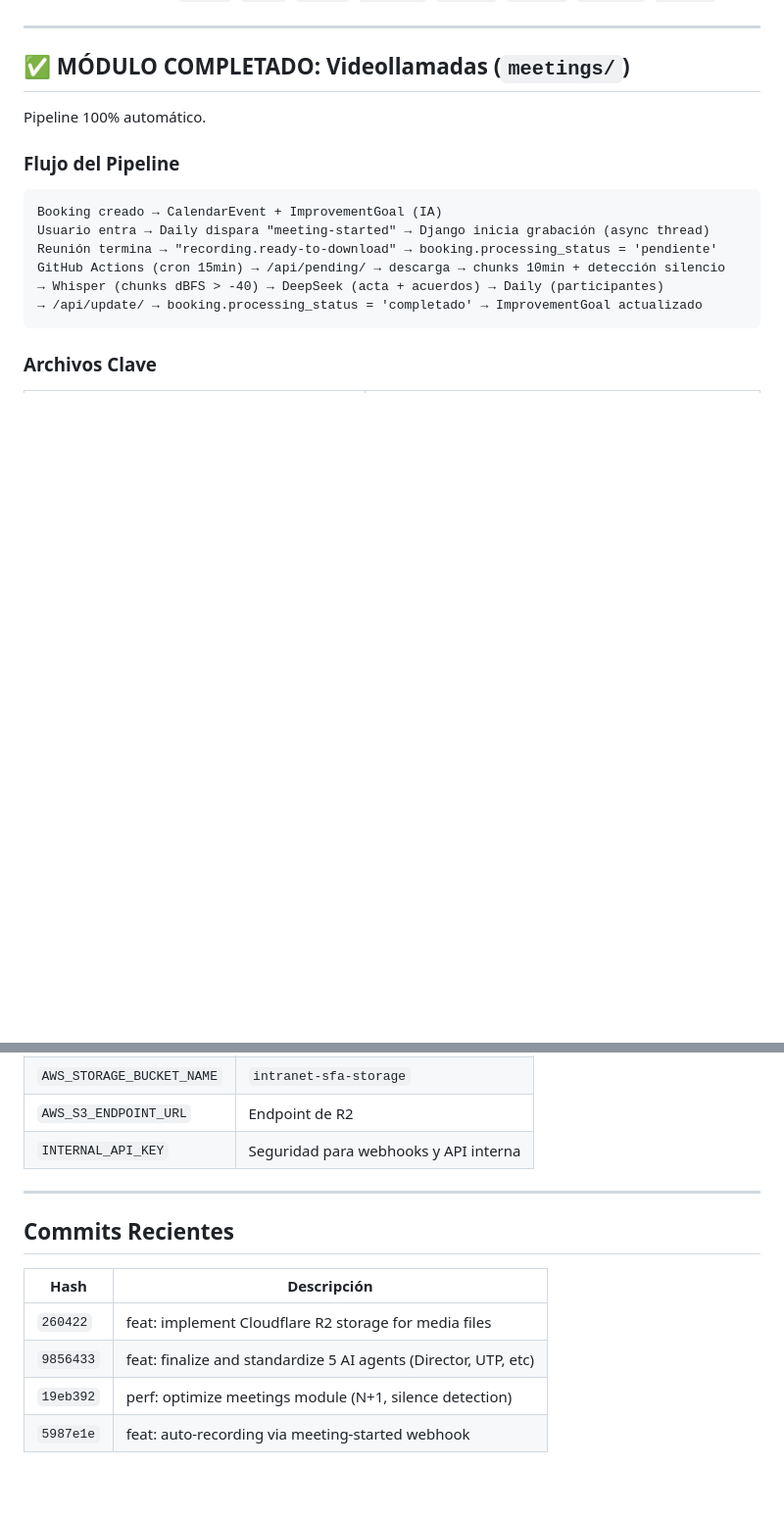
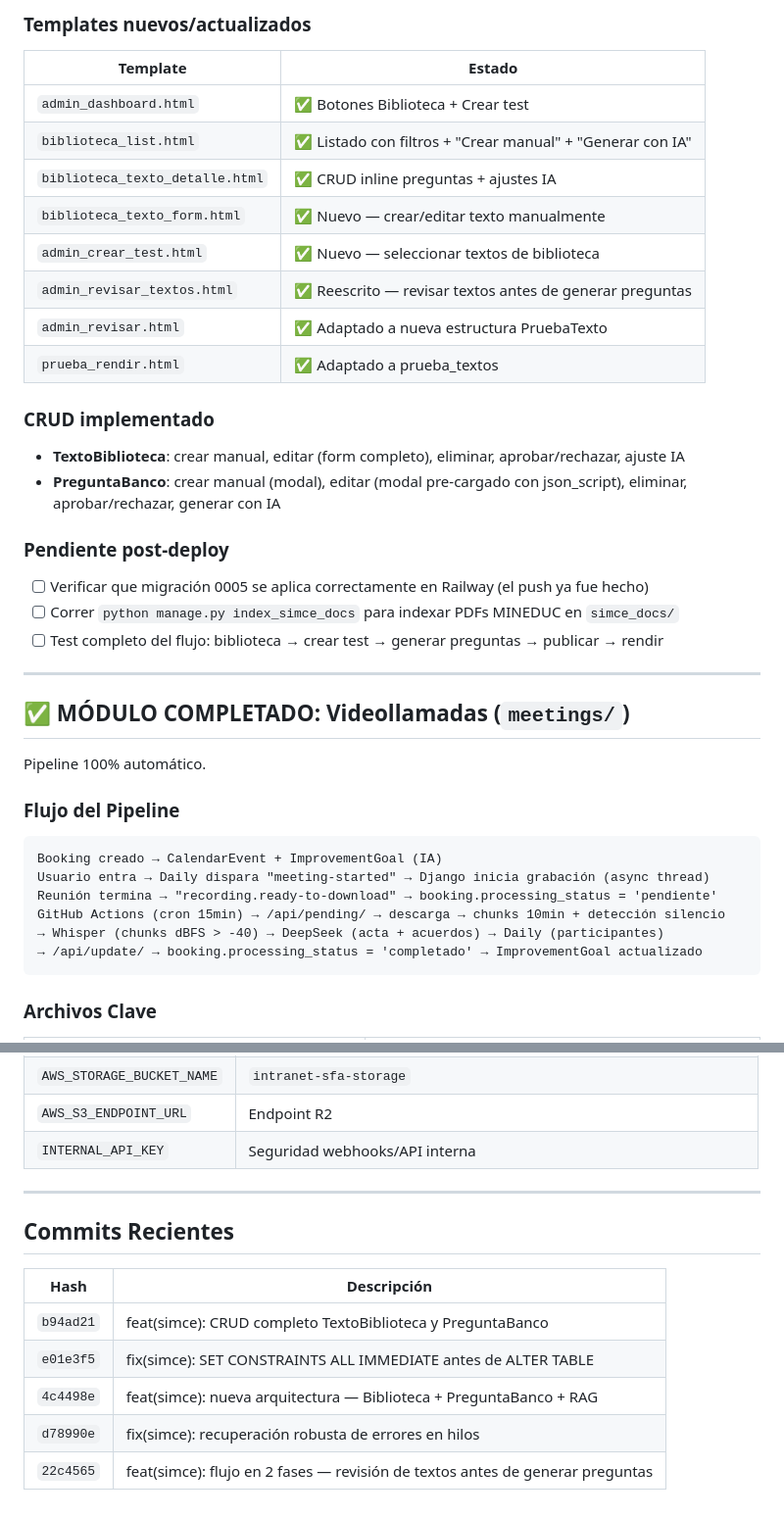
Before and after one commit to jeria88/intranet-sf, a Markdown page: PROGRESS.md, 2 parts joined by grey strips. Shown at 98% size. Drawn GitHub-style; blank space fills up the shorter version.

```diff
--- a/PROGRESS.md
+++ b/PROGRESS.md
@@ -15,3 +55,23 @@ Intranet escolar chilena (Red SFA — múltiples establecimientos) desplegada en
+### Templates nuevos/actualizados
+| Template | Estado |
+|----------|--------|
+| `admin_dashboard.html` | ✅ Botones Biblioteca + Crear test |
+| `biblioteca_list.html` | ✅ Listado con filtros + "Crear manual" + "Generar con IA" |
+| `biblioteca_texto_detalle.html` | ✅ CRUD inline preguntas + ajustes IA |
+| `biblioteca_texto_form.html` | ✅ Nuevo — crear/editar texto manualmente |
+| `admin_crear_test.html` | ✅ Nuevo — seleccionar textos de biblioteca |
+| `admin_revisar_textos.html` | ✅ Reescrito — revisar textos antes de generar preguntas |
+| `admin_revisar.html` | ✅ Adaptado a nueva estructura PruebaTexto |
+| `prueba_rendir.html` | ✅ Adaptado a prueba_textos |
+
+### CRUD implementado
+- **TextoBiblioteca**: crear manual, editar (form completo), eliminar, aprobar/rechazar, ajuste IA
+- **PreguntaBanco**: crear manual (modal), editar (modal pre-cargado con json_script), eliminar, aprobar/rechazar, generar con IA
+
+### Pendiente post-deploy
+- [ ] Verificar que migración 0005 se aplica correctamente en Railway (el push ya fue hecho)
+- [ ] Correr `python manage.py index_simce_docs` para indexar PDFs MINEDUC en `simce_docs/`
+- [ ] Test completo del flujo: biblioteca → crear test → generar preguntas → publicar → rendir
 
 ---
 
@@ -106,6 +144,6 @@ Migración de archivos multimedia a almacenamiento compatible con S3 para optimi
 | `AWS_STORAGE_BUCKET_NAME` | `intranet-sfa-storage` |
-| `AWS_S3_ENDPOINT_URL` | Endpoint de R2 |
-| `INTERNAL_API_KEY` | Seguridad para webhooks y API interna |
+| `AWS_S3_ENDPOINT_URL` | Endpoint R2 |
+| `INTERNAL_API_KEY` | Seguridad webhooks/API interna |
 
 ---
 
@@ -113,7 +151,8 @@ Migración de archivos multimedia a almacenamiento compatible con S3 para optimi
 
 | Hash | Descripción |
 |------|-------------|
-| `260422` | feat: implement Cloudflare R2 storage for media files |
-| `9856433` | feat: finalize and standardize 5 AI agents (Director, UTP, etc) |
-| `19eb392` | perf: optimize meetings module (N+1, silence detection) |
-| `5987e1e` | feat: auto-recording via meeting-started webhook |
+| `b94ad21` | feat(simce): CRUD completo TextoBiblioteca y PreguntaBanco |
+| `e01e3f5` | fix(simce): SET CONSTRAINTS ALL IMMEDIATE antes de ALTER TABLE |
+| `4c4498e` | feat(simce): nueva arquitectura — Biblioteca + PreguntaBanco + RAG |
+| `d78990e` | fix(simce): recuperación robusta de errores en hilos |
+| `22c4565` | feat(simce): flujo en 2 fases — revisión de textos antes de generar preguntas |
```
Also changed, not shown: other parts of PROGRESS.md (+61 -43 lines).
